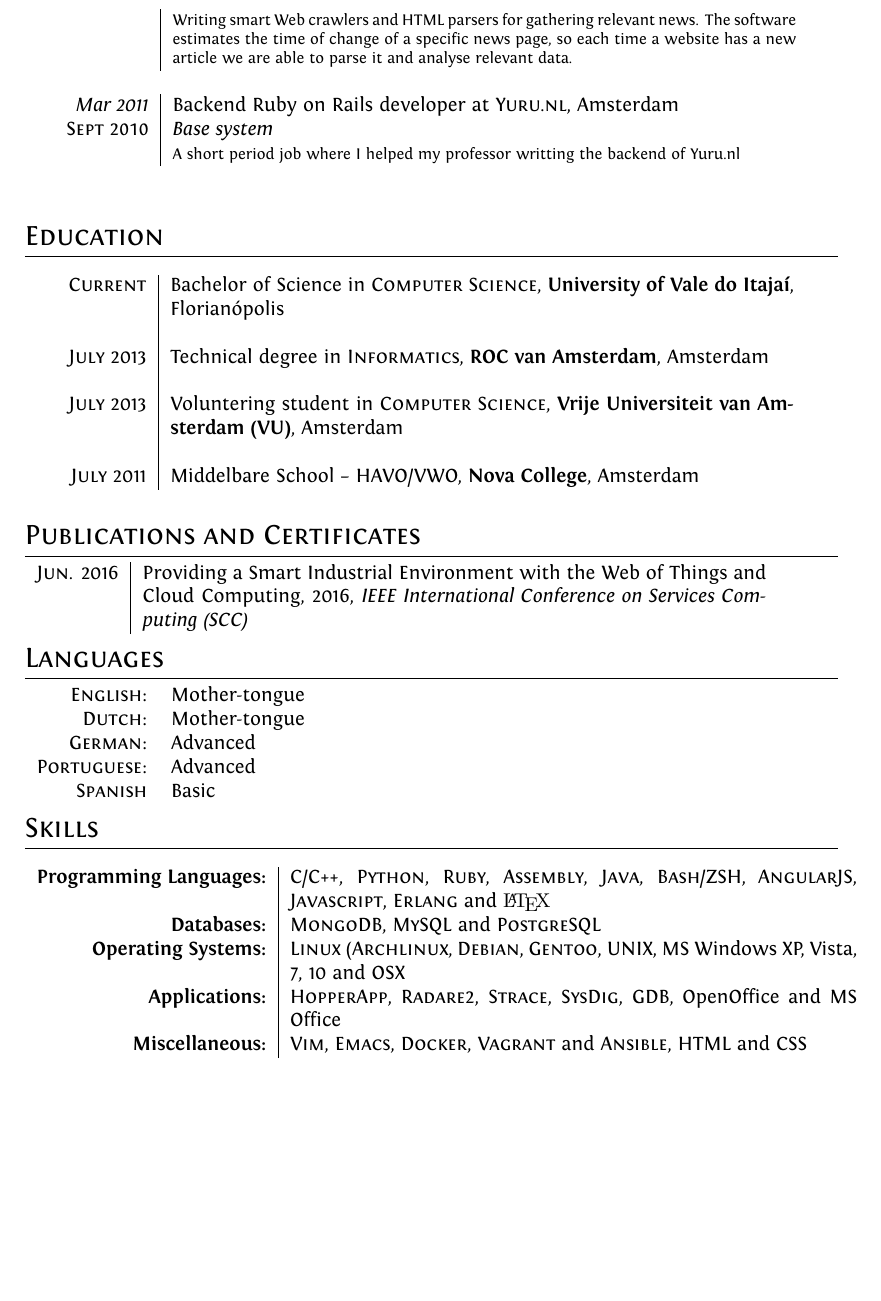
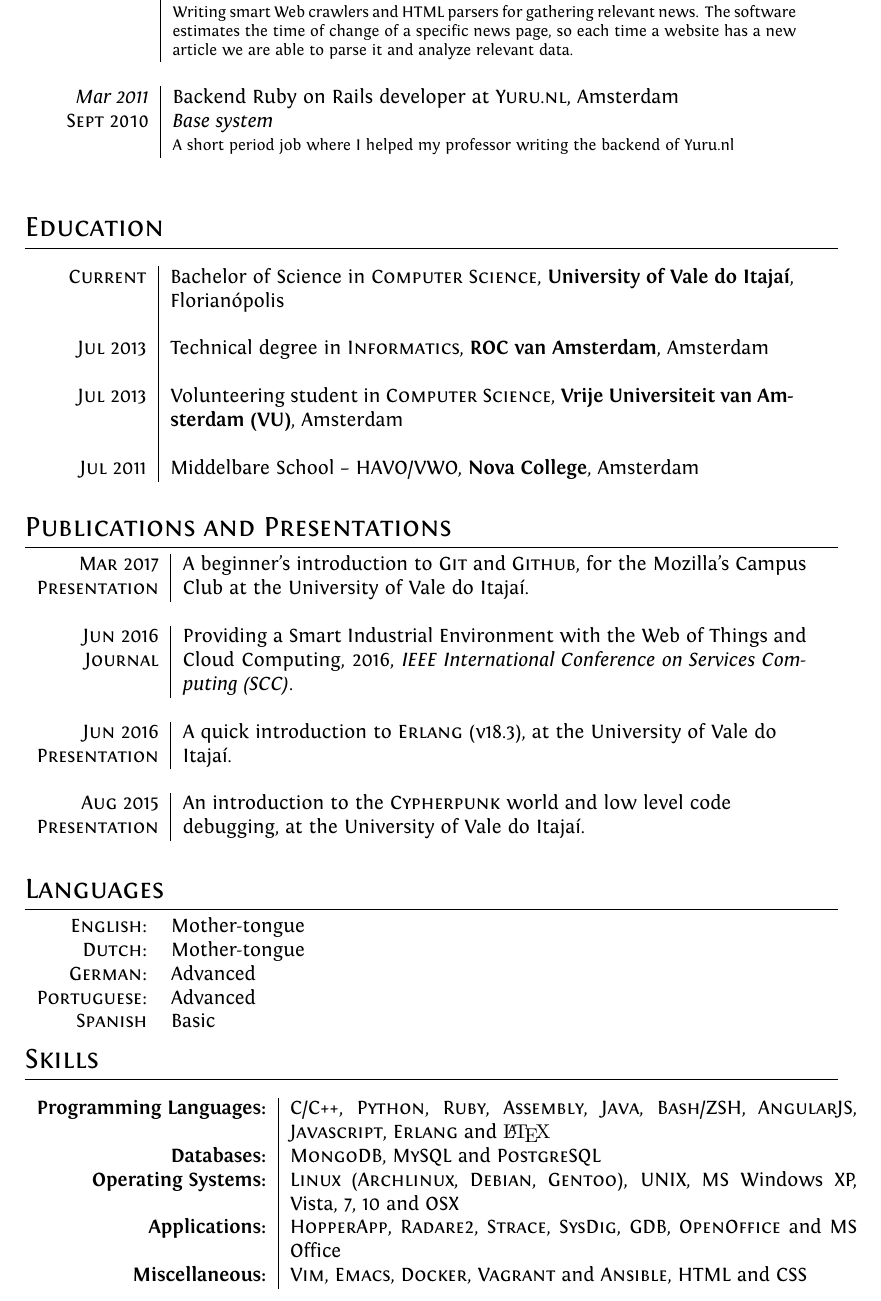
Before and after one commit to benmezger/cv, a LaTeX CV (cv.tex): part of page 2 of 2 before the commit and part of page 2 of 3 after it, cut so that both start at the same text, the shorter picture padded with empty space. Compiled offline with XeLaTeX.

Commit message:
Added presentations and etc

```diff
--- a/cv.tex
+++ b/cv.tex
@@ -103,7 +103,7 @@ ItalicFont = Fontin-Italic.otf
 
-\emph{Nov 2013} & Backend Python \& Perl developer at \textsc{Imgzine}, Amsterdam \\\textsc{Jun 2012} & \emph{Web Crawler developer}\\&\footnotesize{Writing smart Web crawlers and \textsc{HTML} parsers for gathering relevant news. The software estimates the time of change of a specific news page, so each time a website has a new article we are able to parse it and analyse relevant data.}\\\multicolumn{2}{c}{} \\
+\emph{Nov 2013} & Backend Python \& Perl developer at \textsc{Imgzine}, Amsterdam \\\textsc{Jun 2012} & \emph{Web Crawler developer}\\&\footnotesize{Writing smart Web crawlers and \textsc{HTML} parsers for gathering relevant news. The software estimates the time of change of a specific news page, so each time a website has a new article we are able to parse it and analyze relevant data.}\\\multicolumn{2}{c}{} \\
 
-\emph{Mar 2011} & Backend Ruby on Rails developer at \textsc{Yuru.nl}, Amsterdam \\\textsc{Sept 2010} & \emph{Base system}\\&\footnotesize{A short period job where I helped my professor writting the backend of Yuru.nl}\\\multicolumn{2}{c}{} \\
+\emph{Mar 2011} & Backend Ruby on Rails developer at \textsc{Yuru.nl}, Amsterdam \\\textsc{Sept 2010} & \emph{Base system}\\&\footnotesize{A short period job where I helped my professor writing the backend of Yuru.nl}\\\multicolumn{2}{c}{} \\
 
 \end{longtable}
 
@@ -113,19 +113,28 @@ ItalicFont = Fontin-Italic.otf
 
 \textsc{Current} & Bachelor of Science in \textsc{Computer Science}, \textbf{University of Vale do Itajaí}, Florianópolis \\ \\
 
-\textsc{July} 2013& Technical degree in \textsc{Informatics}, \normalsize\textbf{ROC van Amsterdam}, Amsterdam \\ \\
+\textsc{Jul} 2013& Technical degree in \textsc{Informatics}, \normalsize\textbf{ROC van Amsterdam}, Amsterdam \\ \\
 
-\textsc{July} 2013& Voluntering student in \textsc{Computer Science}, \normalsize\textbf{Vrije Universiteit van Amsterdam (VU)}, Amsterdam \\ \\
+\textsc{Jul} 2013& Volunteering student in \textsc{Computer Science}, \normalsize\textbf{Vrije Universiteit van Amsterdam (VU)}, Amsterdam \\ \\
 
-\textsc{July} 2011 & Middelbare School – HAVO/VWO, \normalsize\textbf{Nova College}, Amsterdam \\
+\textsc{Jul} 2011 & Middelbare School – HAVO/VWO, \normalsize\textbf{Nova College}, Amsterdam \\
 
 \end{longtable}
 
 %Section: Scholarships and additional info
-\section{Publications and Certificates}
+%\section{Publications and Certificates}
+\section{Publications and Presentations}
 \begin{tabular}{r|p{11cm}}
 
-\textsc{Jun.} 2016 & Providing a Smart Industrial Environment with the Web of Things and Cloud Computing, 2016, \textit{IEEE International Conference on Services Computing (SCC)}\normalsize\\
+\textsc{Mar} 2017 & A beginner's introduction to \textsc{Git} and \textsc{Github}, for the Mozilla's Campus \\\textsc{Presentation} & Club at the University of Vale do Itajaí. \normalsize \\\multicolumn{2}{c}{} \\
+
+\textsc{Jun} 2016 & Providing a Smart Industrial Environment with the Web of Things and \\\textsc{Journal} & Cloud Computing, 2016, \textit{IEEE International Conference on Services Computing (SCC)}. \normalsize \\\multicolumn{2}{c}{} \\
+
+\textsc{Jun} 2016 & A quick introduction to \textsc{Erlang} (v18.3), at the University of Vale do \\\textsc{Presentation} & Itajaí.\normalsize \\\multicolumn{2}{c}{} \\
+
+\textsc{Aug} 2015 & An introduction to the \textsc{Cypherpunk} world and low level code \\\textsc{Presentation} & debugging, at the University of Vale do Itajaí. \normalsize \\\multicolumn{2}{c}{} \\
+
+
 
 \end{tabular}
 
@@ -146,9 +155,9 @@ ItalicFont = Fontin-Italic.otf
 
 \textbf{Databases:} & \textsc{MongoDB}, \textsc{MySQL} and \textsc{PostgreSQL} \\
 
-\textbf{Operating Systems:} & \textsc{Linux (Archlinux, Debian, Gentoo}, UNIX, MS Windows {XP, Vista, 7, 10} and OSX \\
+\textbf{Operating Systems:} & \textsc{Linux (Archlinux, Debian, Gentoo)}, UNIX, MS Windows {XP, Vista, 7, 10} and OSX \\
 
-\textbf{Applications:} & \textsc{HopperApp}, \textsc{Radare2}, \textsc{Strace}, \textsc{SysDig}, \textsc{GDB},  OpenOffice and MS Office \\
+\textbf{Applications:} & \textsc{HopperApp}, \textsc{Radare2}, \textsc{Strace}, \textsc{SysDig}, \textsc{GDB}, \textsc{OpenOffice} and MS Office \\
 
 \textbf{Miscellaneous:} & \textsc{Vim}, \textsc{Emacs}, \textsc{Docker}, \textsc{Vagrant} and \textsc{Ansible}, \textsc{HTML} and \textsc{CSS}
 
```
Also changed, not shown: CV.pdf, cv.tex (12 more changed lines).
